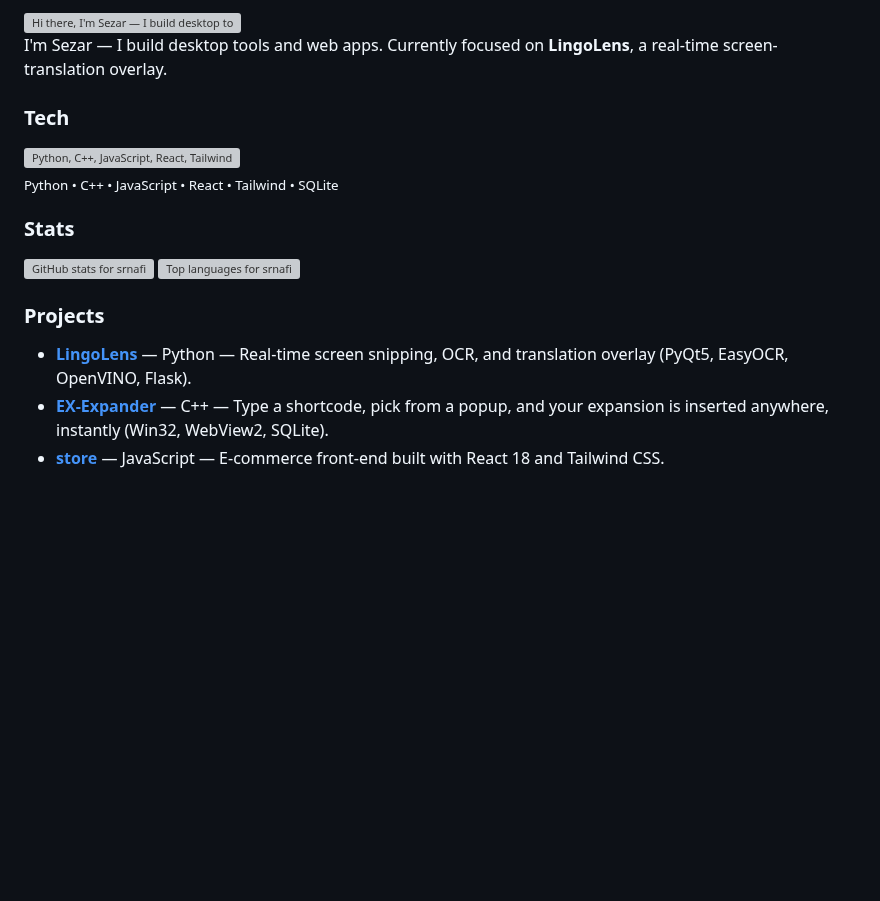
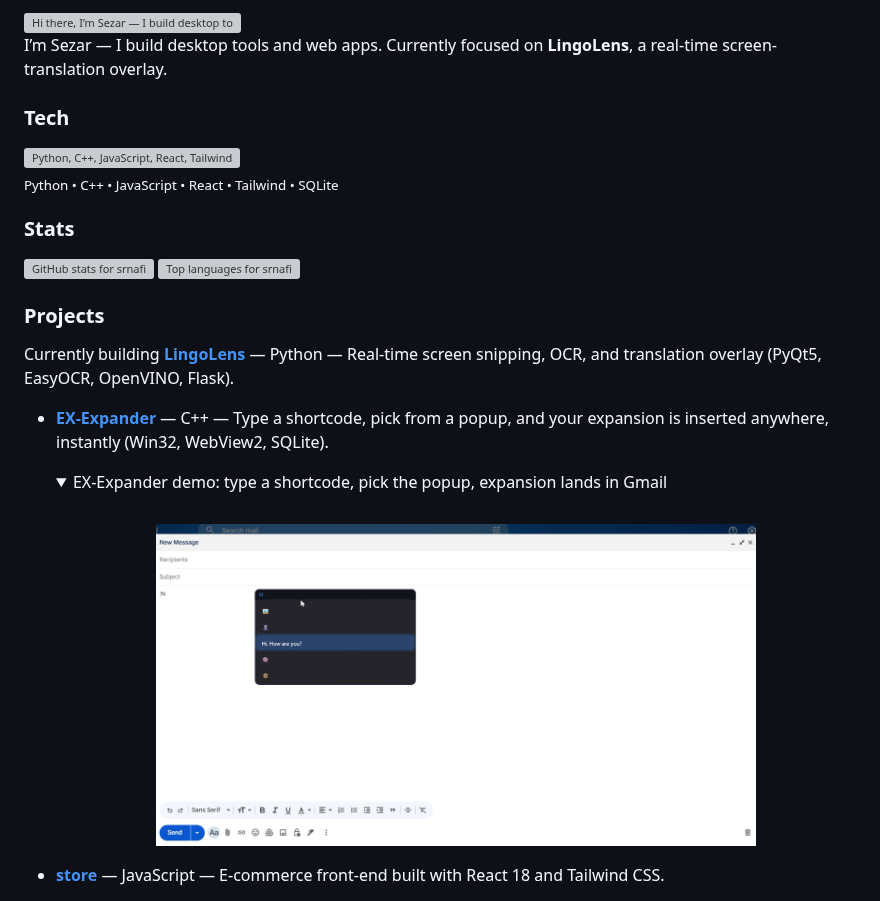
Before and after one commit to srnafi/srnafi, a Markdown page: README.md, the part around one of its changes. Drawn GitHub-style; pictures changed too: assets/expander_demo_cropped.gif (added); folded sections open; blank space fills up the shorter version; grey boxes are pictures that could not be loaded.

Commit message:
Cropped EX-Expander demo, fixed spacing, balanced LingoLens callout

```diff
--- a/README.md
+++ b/README.md
@@ -1,9 +1,9 @@
 <picture>
   <source media="(prefers-color-scheme: dark)" srcset="https://readme-typing-svg.demolab.com?font=Fira+Code&pause=1000&color=F8FAFC&center=true&vCenter=true&width=650&lines=Hi+there%2C+I%27m+Sezar;I+build+desktop+tools+%26+web+apps" />
-  <img alt="Hi there, I'm Sezar — I build desktop tools and web apps" src="https://readme-typing-svg.demolab.com?font=Fira+Code&pause=1000&color=1F2937&center=true&vCenter=true&width=650&lines=Hi+there%2C+I%27m+Sezar;I+build+desktop+tools+%26+web+apps" />
+  <img alt="Hi there, I’m Sezar — I build desktop tools and web apps" src="https://readme-typing-svg.demolab.com?font=Fira+Code&pause=1000&color=1F2937&center=true&vCenter=true&width=650&lines=Hi+there%2C+I%27m+Sezar;I+build+desktop+tools+%26+web+apps" />
 </picture>
 
-I'm Sezar — I build desktop tools and web apps.
+I’m Sezar — I build desktop tools and web apps.
 Currently focused on **LingoLens**, a real-time screen-translation overlay.
 
 ### Tech
@@ -26,6 +26,16 @@ Currently focused on **LingoLens**, a real-time screen-translation overlay.
 
 ### Projects
 
-- **[LingoLens](https://github.com/srnafi/LingoLens)** — Python — Real-time screen snipping, OCR, and translation overlay (PyQt5, EasyOCR, OpenVINO, Flask).
+Currently building **[LingoLens](https://github.com/srnafi/LingoLens)** — Python — Real-time screen snipping, OCR, and translation overlay (PyQt5, EasyOCR, OpenVINO, Flask).
+
 - **[EX-Expander](https://github.com/srnafi/EX-Expander)** — C++ — Type a shortcode, pick from a popup, and your expansion is inserted anywhere, instantly (Win32, WebView2, SQLite).
+
+  <details>
+  <summary>EX-Expander demo: type a shortcode, pick the popup, expansion lands in Gmail</summary>
+  <br>
+  <p align="center">
+  <img alt="EX-Expander demo - type a shortcode, pick a popup, expansion inserted anywhere" src="assets/expander_demo_cropped.gif" width="600" />
+  </p>
+  </details>
+
 - **[store](https://github.com/srnafi/store)** — JavaScript — E-commerce front-end built with React 18 and Tailwind CSS.
```
Also changed, not shown: other parts of README.md (+1 -3 lines).
